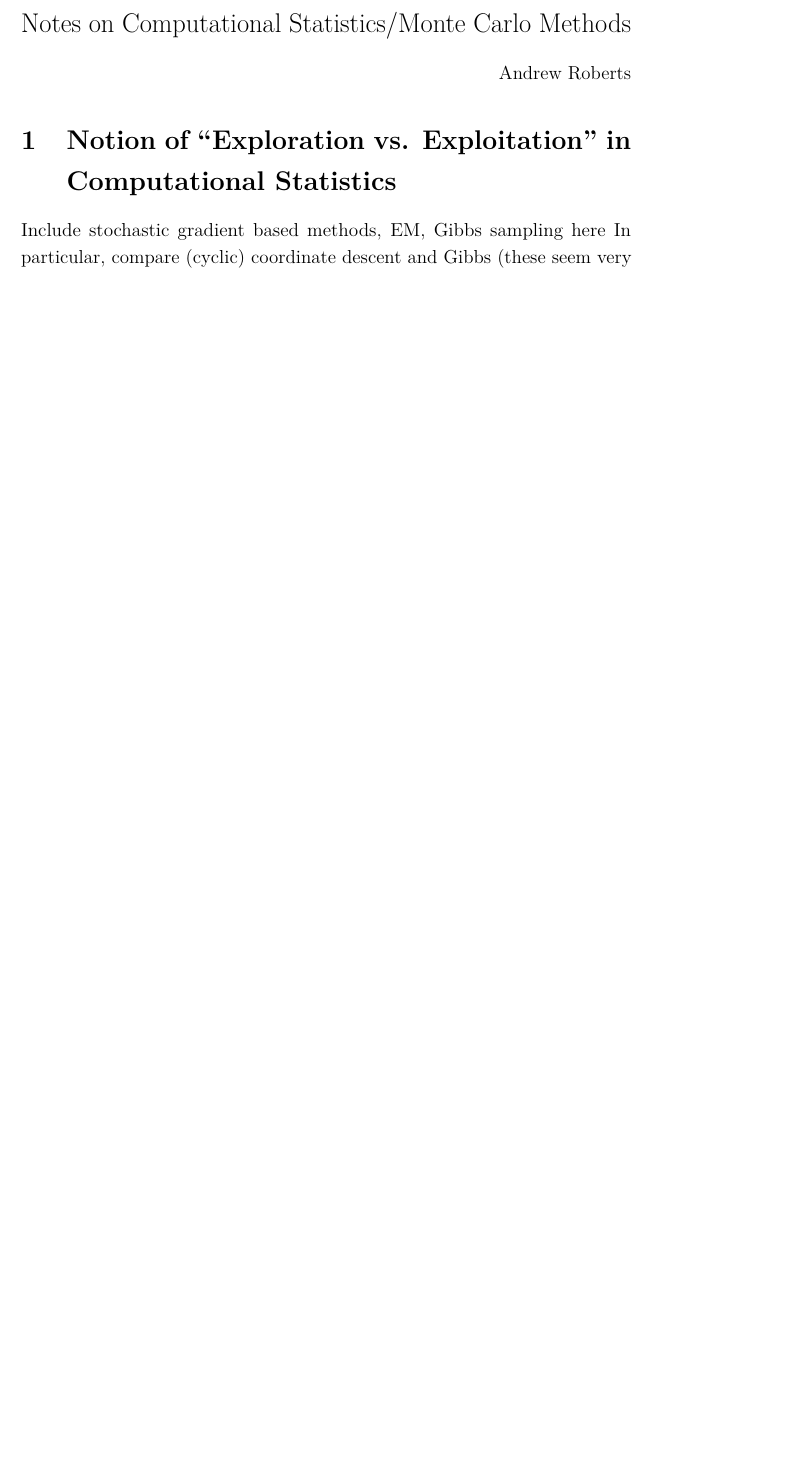
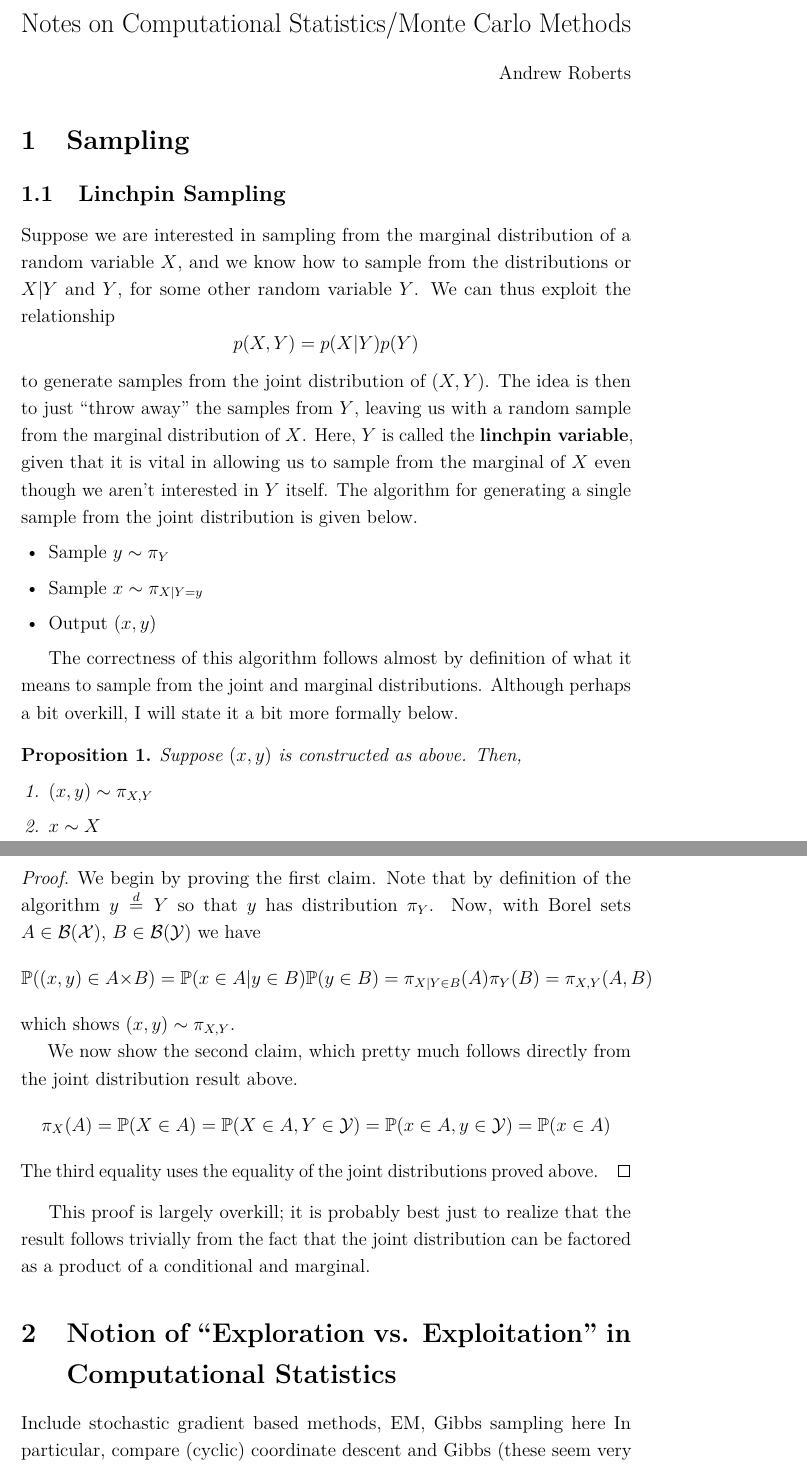
Before and after one commit to arob5/typed-notes, a LaTeX document (computational_statistics_notes.tex): part of the page before the commit and two parts of pages 1 and 2 of 2 after it, the two joined at a grey line, cut so that both start at the same text, the shorter picture padded with empty space. Compiled offline with pdfLaTeX.

Commit message:
Progress on notes

```diff
--- a/computational_statistics_notes.tex
+++ b/computational_statistics_notes.tex
@@ -61,6 +61,45 @@ Notes on Computational Statistics/Monte Carlo Methods
 Andrew Roberts
 \end{flushright}
 
+\section{Sampling}
+
+\subsection{Linchpin Sampling}
+Suppose we are interested in sampling from the marginal distribution of a random variable $X$, and we know how to sample from the distributions or $X|Y$
+and $Y$, for some other random variable $Y$. We can thus exploit the relationship
+\[p(X, Y) = p(X|Y)p(Y)\]
+to generate samples from the joint distribution of $(X, Y)$. The idea is then to just ``throw away'' the samples from $Y$, leaving us with a random sample from the marginal
+distribution of $X$. Here, $Y$ is called the \textbf{linchpin variable}, given that it is vital in allowing us to sample from the marginal of $X$ even though we aren't interested in
+$Y$ itself. The algorithm for generating a single sample from the joint distribution is given below.
+\begin{itemize}
+\item Sample $y \sim \pi_Y$
+\item Sample $x \sim \pi_{X|Y=y}$
+\item Output $(x, y)$
+\end{itemize}
+
+The correctness of this algorithm follows almost by definition of what it means to sample from the joint and marginal distributions. Although perhaps a bit overkill,
+I will state it a bit more formally below.
+\begin{prop}
+Suppose $(x, y)$ is constructed as above. Then,
+\begin{enumerate}
+\item $(x, y) \sim \pi_{X, Y}$
+\item $x \sim X$
+\end{enumerate}
+\end{prop}
+
+\begin{proof}
+We begin by proving the first claim. Note that by definition of the algorithm $y \overset{d}{=} Y$ so that $y$ has distribution $\pi_Y$. Now, with Borel sets
+$A \in \mathcal{B}(\mathcal{X})$, $B \in \mathcal{B}(\mathcal{Y})$ we have
+\[\Prob((x, y) \in A \times B) = \Prob(x \in A | y \in B)\Prob(y \in B) = \pi_{X|Y\in B}(A)\pi_Y(B) = \pi_{X, Y}(A, B)\]
+which shows $(x, y) \sim \pi_{X, Y}$.
+
+We now show the second claim, which pretty much follows directly from the joint distribution result above.
+\[\pi_X(A) = \Prob(X \in A) = \Prob(X \in A, Y \in \mathcal{Y}) = \Prob(x \in A, y \in \mathcal{Y}) = \Prob(x \in A)\]
+The third equality uses the equality of the joint distributions proved above.
+\end{proof}
+This proof is largely overkill; it is probably best just to realize that the result follows trivially from the fact that the joint distribution can be factored as a product
+of a conditional and marginal.
+
+
 \section{Notion of ``Exploration vs. Exploitation'' in Computational Statistics}
 Include stochastic gradient based methods, EM, Gibbs sampling here
 In particular, compare (cyclic) coordinate descent and Gibbs (these seem very similar)
```
Also changed, not shown: bayesian_statistics_notes.tex (+4 -0 lines).
